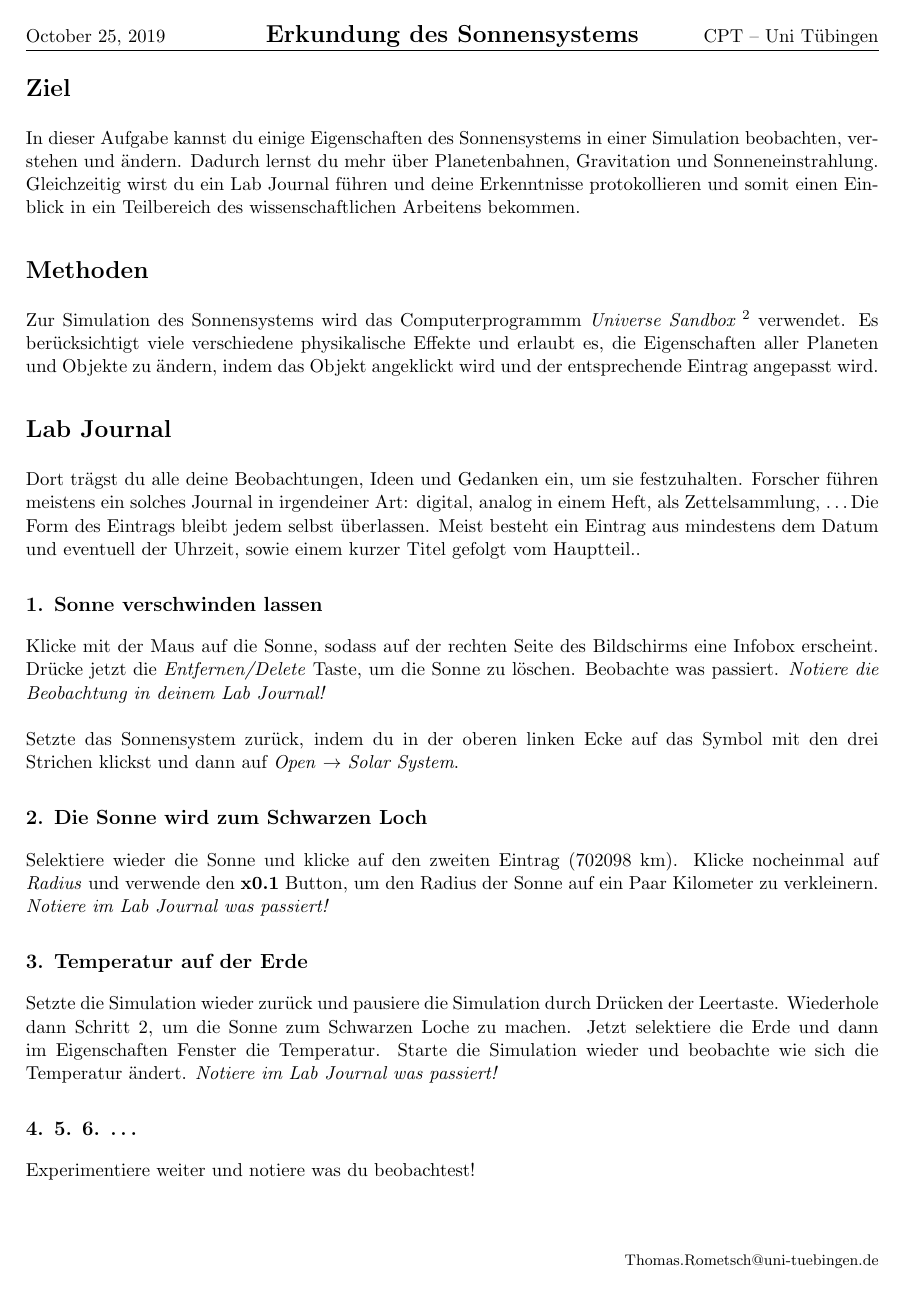
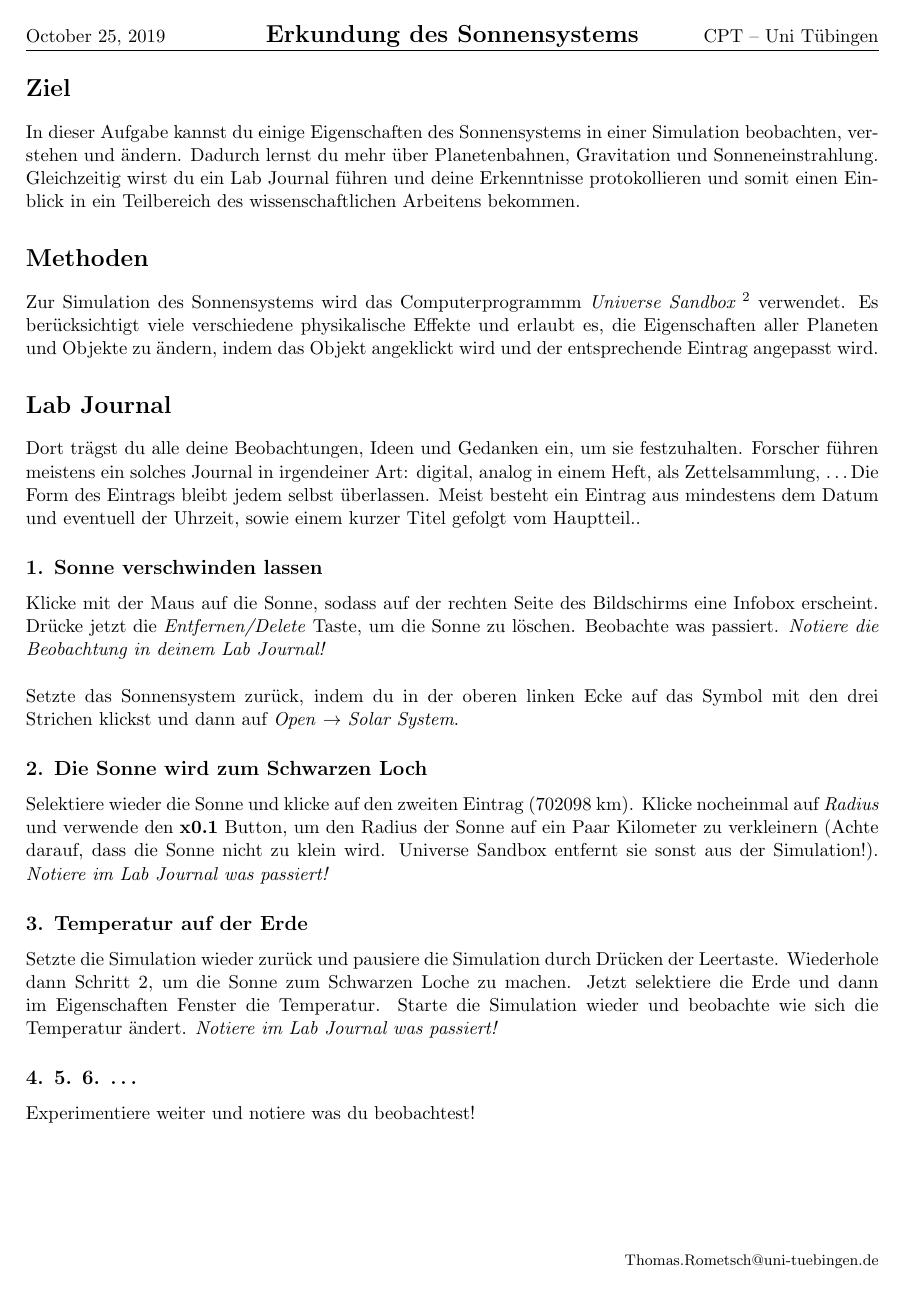
Before and after one commit to rometsch/universe-sandbox-worksheet, a LaTeX document (arbeitsblatt.tex): page 1 of 2. Compiled offline with pdfLaTeX.

Commit message:
fix encoding issue and add warning to problem 2

```diff
--- a/arbeitsblatt.tex
+++ b/arbeitsblatt.tex
@@ -1,6 +1,7 @@
 \documentclass[11pt,A4]{article}
 \usepackage{fullpage}
 \usepackage[top=0.5cm, bottom=4cm, left=2cm, right=2cm]{geometry}
+\usepackage[utf8]{inputenc}
 \usepackage{amsmath,amsthm,amsfonts,amssymb,amscd}
 \usepackage{lastpage}
 \usepackage{enumerate}
@@ -12,14 +13,7 @@
 \usepackage{hyperref}
 \usepackage{pgffor}
 
-\hypersetup{%
-  colorlinks=true,
-  linkcolor=blue,
-  linkbordercolor={0 0 1}
-}
-
 \setlength{\parindent}{0.0in}
-\setlength{\parskip}{0.05in}
 
 \pagestyle{fancyplain}
 \headheight 35pt
@@ -61,7 +55,7 @@ Setzte das Sonnensystem zurück, indem du in der oberen linken Ecke auf das Symb
 
 \subsection*{2. Die Sonne wird zum Schwarzen Loch}
 Selektiere wieder die Sonne und klicke auf den zweiten Eintrag (702098 km).
-Klicke nocheinmal auf \textit{Radius} und verwende den \textbf{x0.1} Button, um den Radius der Sonne auf ein Paar Kilometer zu verkleinern.
+Klicke nocheinmal auf \textit{Radius} und verwende den \textbf{x0.1} Button, um den Radius der Sonne auf ein Paar Kilometer zu verkleinern (Achte darauf, dass die Sonne nicht zu klein wird. Universe Sandbox entfernt sie sonst aus der Simulation!).
 \textit{Notiere im Lab Journal was passiert!}
 
 \subsection*{3. Temperatur auf der Erde}
```
Also changed, not shown: arbeitsblatt.pdf.
